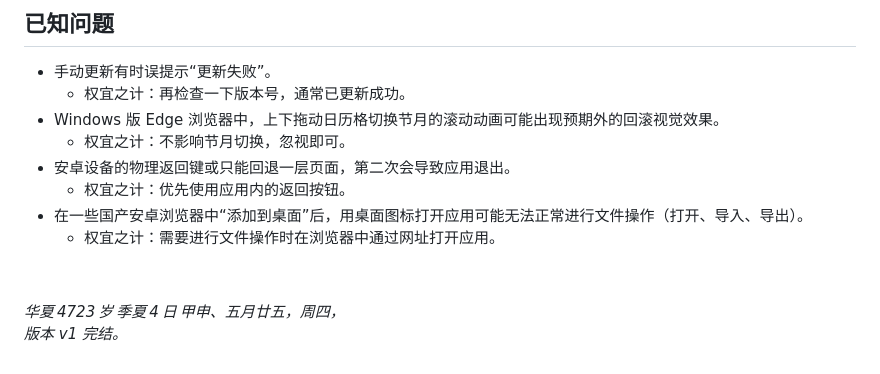
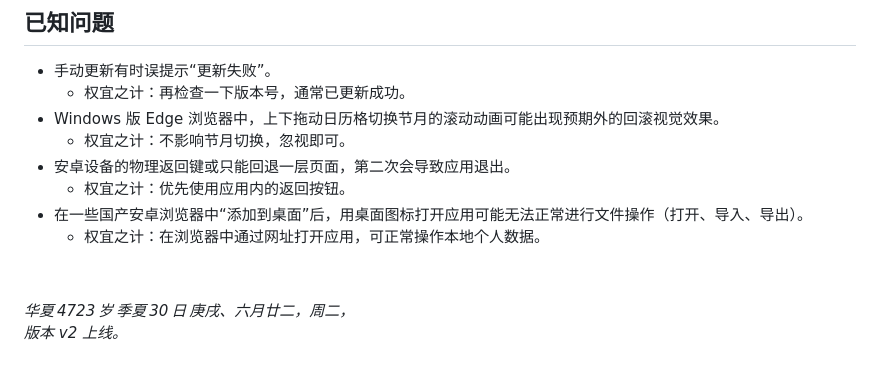
Before and after one commit to SuiYueLi/SuiYueLi, a Markdown page: README.md, the part around one of its changes. GitHub-like rendering.

```diff
--- a/README.md
+++ b/README.md
@@ -47,9 +55,9 @@
 - 安卓设备的物理返回键或只能回退一层页面，第二次会导致应用退出。
 	- 权宜之计：优先使用应用内的返回按钮。
 - 在一些国产安卓浏览器中“添加到桌面”后，用桌面图标打开应用可能无法正常进行文件操作（打开、导入、导出）。
-	- 权宜之计：需要进行文件操作时在浏览器中通过网址打开应用。
+	- 权宜之计：在浏览器中通过网址打开应用，可正常操作本地个人数据。
 
 
 
-*华夏 4723 岁 季夏 4 日 甲申、五月廿五，周四，*
-*版本 v1 完结。*
+*华夏 4723 岁 季夏 30 日 庚戌、六月廿二，周二，*
+*版本 v2 上线。*
```
Also changed, not shown: other parts of README.md (+16 -8 lines), screenshots/华夏岁月历_亮.jpg, screenshots/华夏岁月历_图.jpg, 14 other files.
